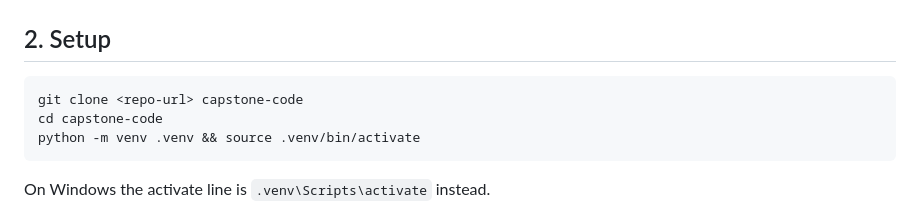
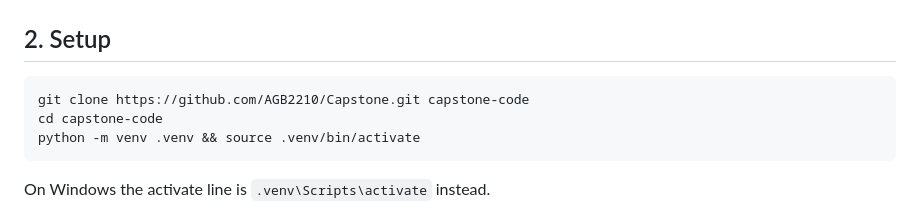
Before and after one commit to AGB2210/Adaptive-Multi-XAI-3D-ViT-for-Dental-Implant-Diagnosis-Support, a Markdown page: RUNBOOK.md, the part around the change. Rendered like a GitHub page.

Commit message:
Point the runbook at the actual clone URL

````diff
--- a/RUNBOOK.md
+++ b/RUNBOOK.md
@@ -46,7 +46,7 @@ this pipeline deliberately does *no* downsampling. Do not rent a box with a
 ## 2. Setup
 
 ```bash
-git clone <repo-url> capstone-code
+git clone https://github.com/AGB2210/Capstone.git capstone-code
 cd capstone-code
 python -m venv .venv && source .venv/bin/activate
 ```
````
